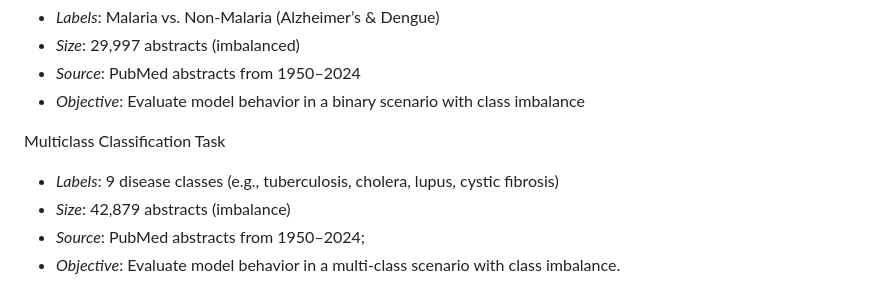
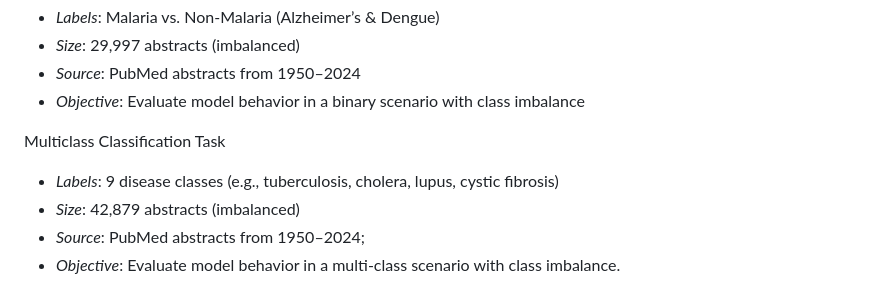
Before and after one commit to etoMvom/masterThesis, a Markdown page: README.md, the part around the change. GitHub-like rendering.

```diff
--- a/README.md
+++ b/README.md
@@ -26,7 +26,7 @@ Binary Classification Task
 Multiclass Classification Task
 
 - _Labels_: 9 disease classes (e.g., tuberculosis, cholera, lupus, cystic fibrosis)
-- _Size_: 42,879 abstracts (imbalance)
+- _Size_: 42,879 abstracts (imbalanced)
 -  _Source_: PubMed abstracts from 1950–2024;
 - _Objective_: Evaluate model behavior in a multi-class scenario with class imbalance.
 
```
